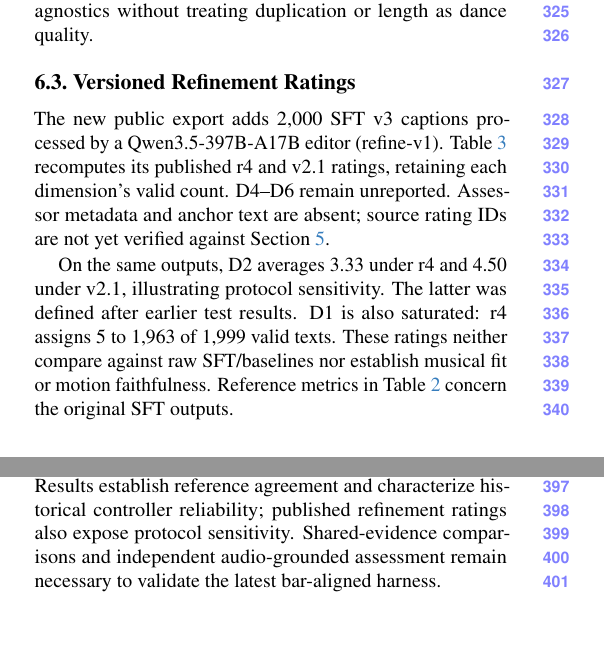
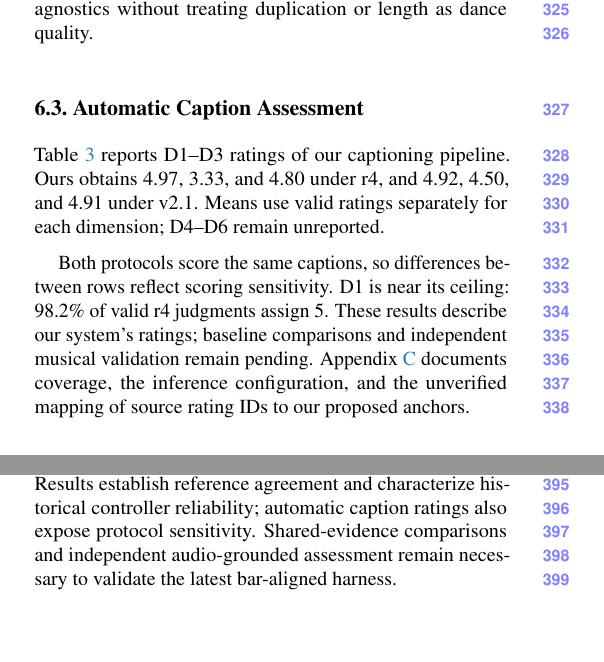
Before and after one commit to Anachronism-N/H3-posttrain, a LaTeX paper (paper/HereWeChoreography/main.tex, which reads paper/HereWeChoreography/sec/4_experiments.tex, paper/HereWeChoreography/sec/5_conclusion.tex, paper/HereWeChoreography/sec/8_supplementary.tex): two parts of the columns of pages 6 and 7 of 17, joined at a grey line, cut so that both start at the same text. Compiled offline with pdfLaTeX.

Commit message:
paper: simplify caption ratings presentation and centralize coverage details

```diff
--- a/paper/HereWeChoreography/sec/4_experiments.tex
+++ b/paper/HereWeChoreography/sec/4_experiments.tex
@@ -32,21 +32,20 @@ Temporal-connective presence scarcely separates Qwen2.5-Omni
 requirements. Table~\ref{tab:e2-full2000-diagnostics} retains surface
 diagnostics without treating duplication or length as dance quality.
 
-\subsection{Versioned Refinement Ratings}
+\subsection{Automatic Caption Assessment}
 \label{sec:exp-refinement}
-The new public export adds 2,000 SFT v3 captions processed by a
-Qwen3.5-397B-A17B editor (refine-v1). Table~\ref{tab:refinement-d123}
-recomputes its published r4 and v2.1 ratings, retaining each dimension's
-valid count. D4--D6 remain unreported. Assessor metadata and anchor text
-are absent; source rating IDs are not yet verified against
-Section~\ref{sec:evaluation}.
+Table~\ref{tab:refinement-d123} reports D1--D3 ratings of our captioning
+pipeline. Ours obtains 4.97, 3.33, and 4.80 under r4, and 4.92, 4.50,
+and 4.91 under v2.1. Means use valid ratings separately for each
+dimension; D4--D6 remain unreported.
 
-On the same outputs, D2 averages 3.33 under r4 and 4.50 under v2.1,
-illustrating protocol sensitivity. The latter was defined after earlier
-test results. D1 is also saturated: r4 assigns 5 to 1,963 of 1,999 valid
-texts. These ratings neither compare against raw SFT/baselines nor
-establish musical fit or motion faithfulness. Reference metrics in
-Table~\ref{tab:e2-full2000-v2} concern the original SFT outputs.
+Both protocols score the same captions, so differences between rows
+reflect scoring sensitivity. D1 is near its ceiling: 98.2\% of valid
+r4 judgments assign 5. These results describe our system's ratings;
+baseline comparisons and independent musical validation remain pending.
+Appendix~\ref{sec:experimental-details} documents coverage, the inference
+configuration, and the unverified mapping of source rating IDs to our
+proposed anchors.
 
 \subsection{Audio-Conditioned Style Prior}
 \label{sec:exp-jev}
--- a/paper/HereWeChoreography/sec/5_conclusion.tex
+++ b/paper/HereWeChoreography/sec/5_conclusion.tex
@@ -5,7 +5,7 @@
 stateful composition, and evidence-grounded evaluation. Musical units,
 committed history, and bounded revision make whole-song decisions
 inspectable. Results establish reference agreement and characterize
-historical controller reliability; published refinement ratings also
+historical controller reliability; automatic caption ratings also
 expose protocol sensitivity. Shared-evidence comparisons and independent
 audio-grounded assessment remain necessary to validate the latest
 bar-aligned harness.
--- a/paper/HereWeChoreography/sec/8_supplementary.tex
+++ b/paper/HereWeChoreography/sec/8_supplementary.tex
@@ -50,4 +50,3 @@ semantic movement diversity. Table~\ref{tab:style-prior-822} reports
 only the 822-clip style population, retaining all seven zero-shot models
 and all three supervised objectives on the same clips.
 
-\paragraph{Published refinement ratings.}
```
Also changed, not shown: paper/HereWeChoreography/results/writing_revision_20261117.md (+4 -0 lines), paper/HereWeChoreography/tables/refinement_d123.tex (+3 -3 lines), paper/HereWeChoreography/results/README.md, paper/HereWeChoreography/sec/4_experiments.tex (2 more changed lines), paper/HereWeChoreography/sec/8_supplementary.tex (14 more changed lines), 6 other files.
